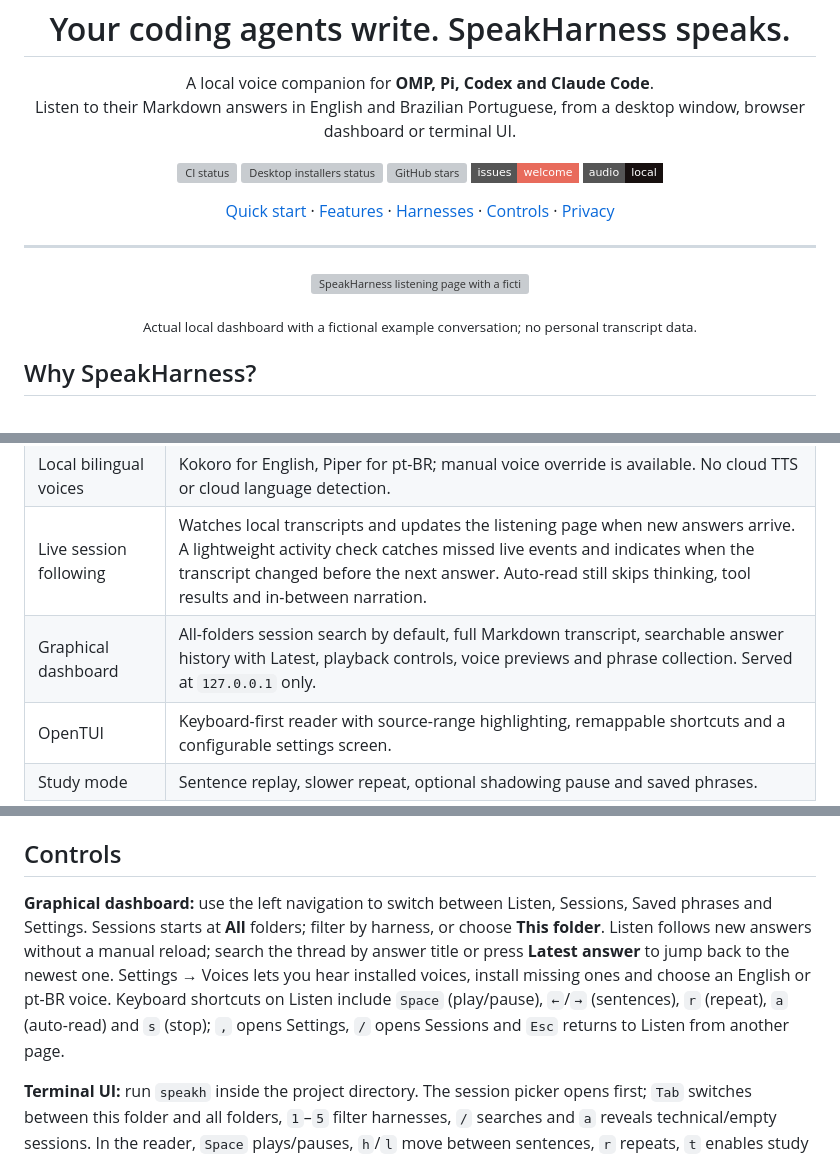
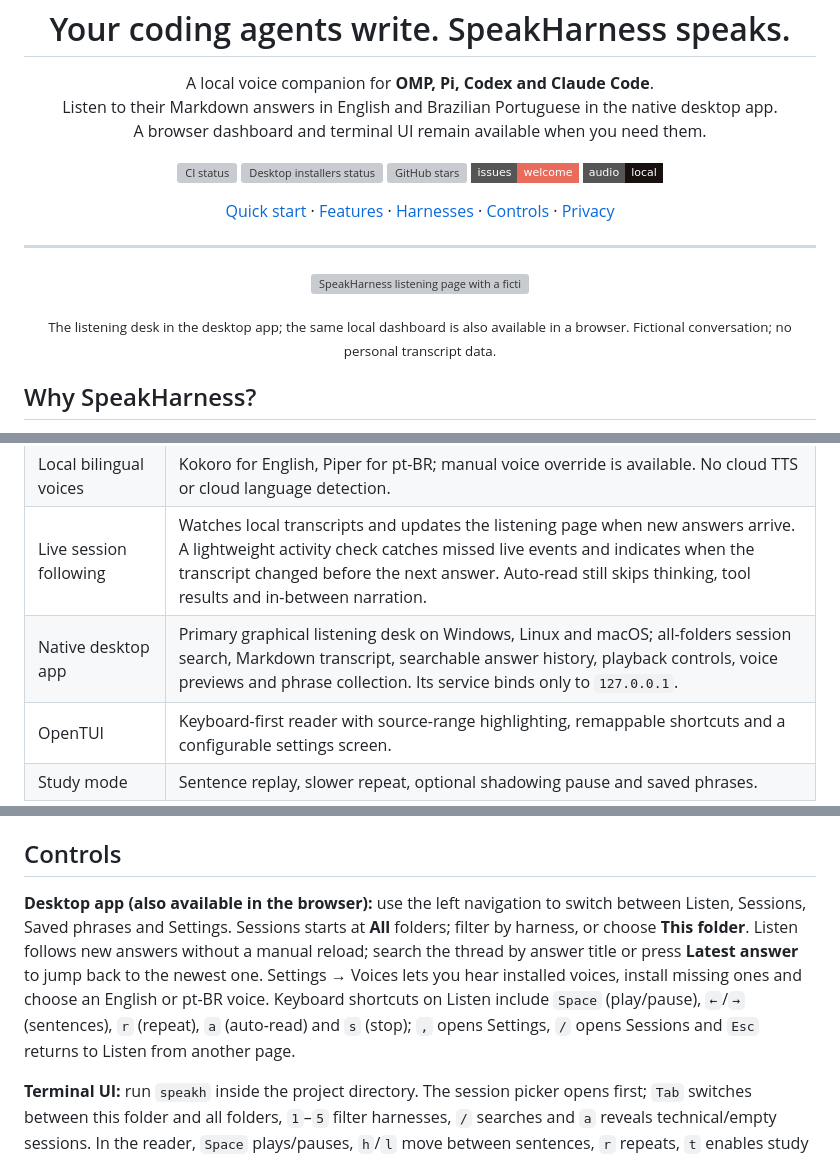
Before and after one commit to Matheuscara/speak-harness, a Markdown page: README.md, 3 parts joined by grey strips. Drawn GitHub-style; badges without logos; grey boxes are pictures that could not be loaded.

```diff
--- a/README.md
+++ b/README.md
@@ -6,7 +6,8 @@
 
 <p align="center">
   A local voice companion for <strong>OMP, Pi, Codex and Claude Code</strong>.<br>
-  Listen to their Markdown answers in English and Brazilian Portuguese, from a desktop window, browser dashboard or terminal UI.
+  Listen to their Markdown answers in English and Brazilian Portuguese in the native desktop app.<br>
+  A browser dashboard and terminal UI remain available when you need them.
 </p>
 
 <p align="center">
@@ -26,7 +27,7 @@
 <p align="center">
   <img src="assets/dashboard-en.webp" alt="SpeakHarness listening page with a fictional OMP conversation, playback controls and answer history" width="1100">
 </p>
-<p align="center"><sub>Actual local dashboard with a fictional example conversation; no personal transcript data.</sub></p>
+<p align="center"><sub>The listening desk in the desktop app; the same local dashboard is also available in a browser. Fictional conversation; no personal transcript data.</sub></p>
 
 ## Why SpeakHarness?
 
@@ -94,7 +105,7 @@ speakh daemon
 | Markdown-aware reading | Headings, lists, quotes, tables, links and inline identifiers become natural speech; fenced code is announced by language and line count. |
 | Local bilingual voices | Kokoro for English, Piper for pt-BR; manual voice override is available. No cloud TTS or cloud language detection. |
 | Live session following | Watches local transcripts and updates the listening page when new answers arrive. A lightweight activity check catches missed live events and indicates when the transcript changed before the next answer. Auto-read still skips thinking, tool results and in-between narration. |
-| Graphical dashboard | All-folders session search by default, full Markdown transcript, searchable answer history with Latest, playback controls, voice previews and phrase collection. Served at `127.0.0.1` only. |
+| Native desktop app | Primary graphical listening desk on Windows, Linux and macOS; all-folders session search, Markdown transcript, searchable answer history, playback controls, voice previews and phrase collection. Its service binds only to `127.0.0.1`. |
 | OpenTUI | Keyboard-first reader with source-range highlighting, remappable shortcuts and a configurable settings screen. |
 | Study mode | Sentence replay, slower repeat, optional shadowing pause and saved phrases. |
 
@@ -118,7 +129,7 @@ The capture fallback **cannot attach to an unknown harness that was already runn
 
 ## Controls
 
-**Graphical dashboard:** use the left navigation to switch between Listen, Sessions, Saved phrases and Settings. Sessions starts at **All** folders; filter by harness, or choose **This folder**. Listen follows new answers without a manual reload; search the thread by answer title or press **Latest answer** to jump back to the newest one. Settings → Voices lets you hear installed voices, install missing ones and choose an English or pt-BR voice. Keyboard shortcuts on Listen include `Space` (play/pause), `←`/`→` (sentences), `r` (repeat), `a` (auto-read) and `s` (stop); `,` opens Settings, `/` opens Sessions and `Esc` returns to Listen from another page.
+**Desktop app (also available in the browser):** use the left navigation to switch between Listen, Sessions, Saved phrases and Settings. Sessions starts at **All** folders; filter by harness, or choose **This folder**. Listen follows new answers without a manual reload; search the thread by answer title or press **Latest answer** to jump back to the newest one. Settings → Voices lets you hear installed voices, install missing ones and choose an English or pt-BR voice. Keyboard shortcuts on Listen include `Space` (play/pause), `←`/`→` (sentences), `r` (repeat), `a` (auto-read) and `s` (stop); `,` opens Settings, `/` opens Sessions and `Esc` returns to Listen from another page.
 
 **Terminal UI:** run `speakh` inside the project directory. The session picker opens first; `Tab` switches between this folder and all folders, `1`–`5` filter harnesses, `/` searches and `a` reveals technical/empty sessions. In the reader, `Space` plays/pauses, `h`/`l` move between sentences, `r` repeats, `t` enables study mode, `p` saves a phrase, `,` opens settings and `?` shows the live keymap. Keys are remappable in the TUI or in the config file.
 
```
Also changed, not shown: other parts of README.md (+19 -9 lines).
